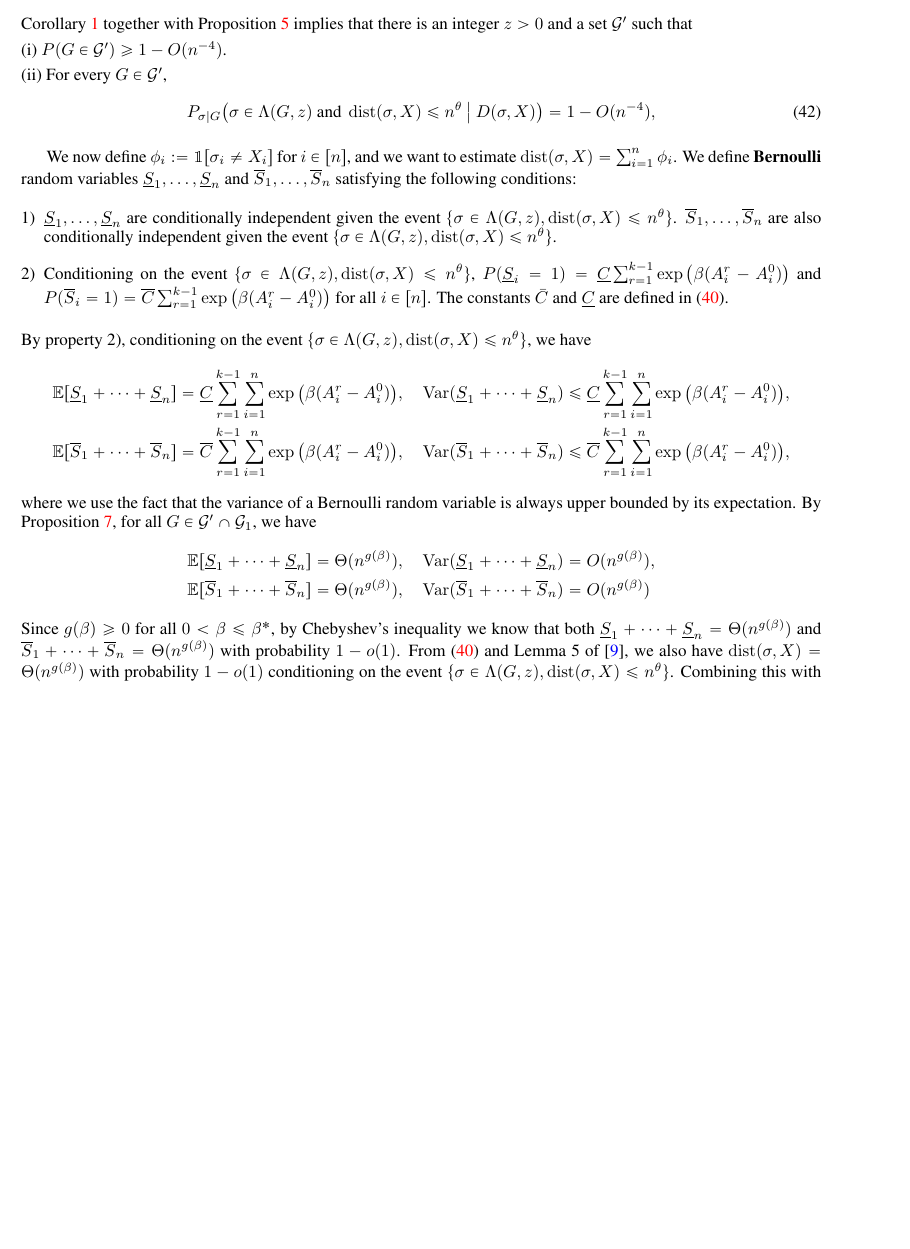
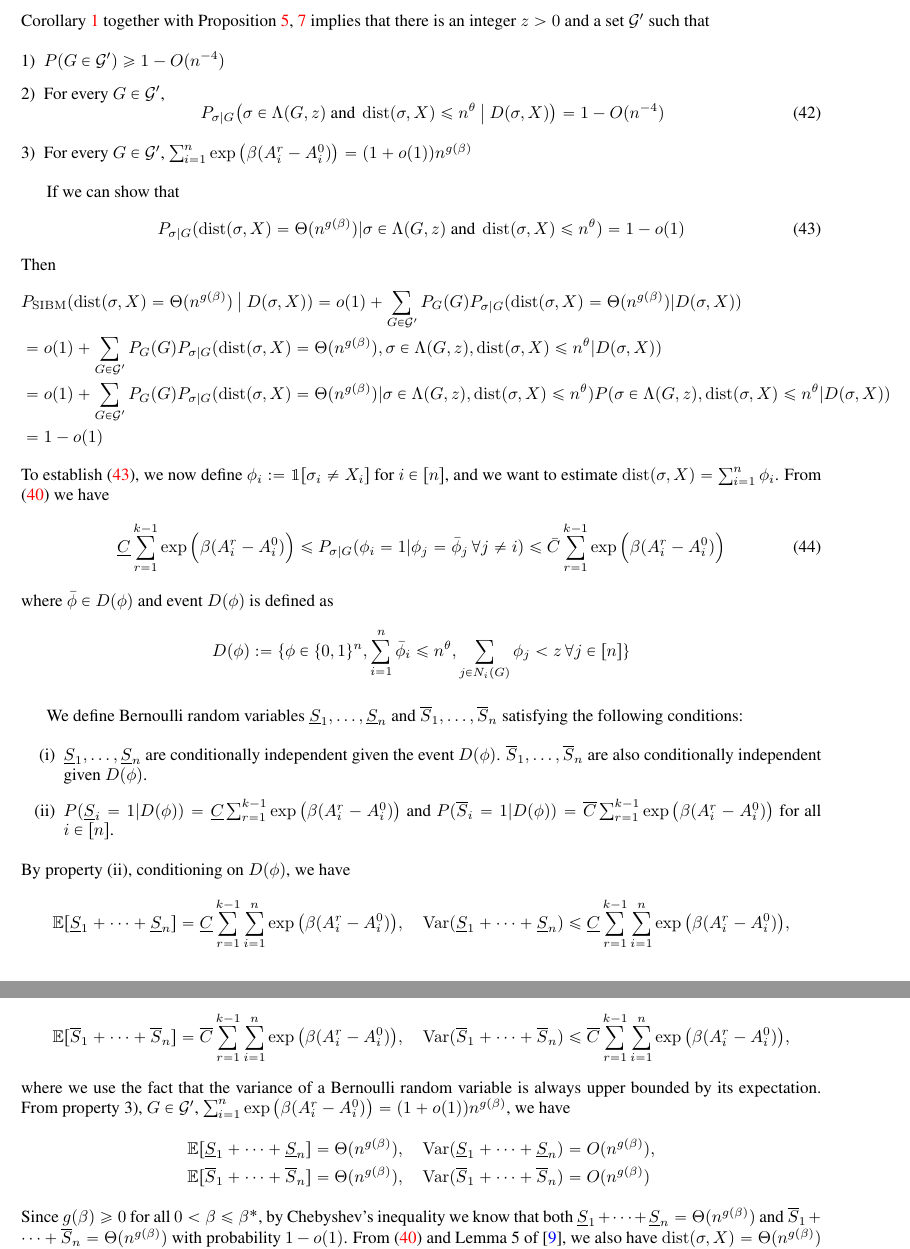
Before and after one commit to zhaofeng-shu33/SIBM, a LaTeX paper (extension.tex): part of page 20 of 30 before the commit and two parts of pages 20 and 21 of 30 after it, the two joined at a grey line, cut so that both start at the same text, the shorter picture padded with empty space. Compiled offline with pdfLaTeX.

Commit message:
update extension

```diff
--- a/extension.tex
+++ b/extension.tex
@@ -1210,29 +1210,63 @@ P_{\sigma|G}(\sigma_i = \omega^r \cdot X_i | \sigma_j = \bar{\sigma}_j \,\forall
 	\begin{equation}\label{eq:conditionDist}
 	P_{\SIBM}(\dist(\sigma, X) = \Theta(n^{g(\beta)}) ~\big|~ D(\sigma, X) ) = 1-o(1) .
 	\end{equation}
-	Corollary~\ref{cr:1} together with Proposition~\ref{prop:43} implies that there is an integer $z>0$ and a set $\cG'$ such that
-
-	\noindent (i)
-	$P(G\in\cG') \ge 1- O(n^{-4})$.
-
-	\noindent (ii) For every $G\in\cG'$,
-	\begin{equation}  \label{eq:hs}
-	P_{\sigma|G} \big( \sigma \in  \Lambda(G, z)
-	\text{~and~} \dist(\sigma, X) \le n^\theta ~\big|~ D(\sigma, X) \big)
-	=1- O(n^{-4}) ,
-	\end{equation}
-
-	We now define
+	Corollary~\ref{cr:1} together with Proposition~\ref{prop:43}, \ref{prop:con} implies that there is an integer $z>0$ and a set $\cG'$ such that
+	\begin{enumerate}[label=\arabic*)]
+		\item $P(G\in\cG') \ge 1- O(n^{-4})$
+		\item For every $G\in\cG'$,
+		\begin{equation}  \label{eq:hs}
+			P_{\sigma|G} \big( \sigma \in  \Lambda(G, z)
+			\text{~and~} \dist(\sigma, X) \le n^\theta ~\big|~ D(\sigma, X) \big)
+			=1- O(n^{-4})
+		\end{equation}
+		\item For every $G\in\cG'$, $\sum_{i=1}^n \exp\big(\beta (A^r_i-A^0_i) \big)
+		=(1+o(1)) n^{g(\beta)}$
+	\end{enumerate}
+
+
+	If we can show that
+	\begin{equation}\label{eq:distTheta}
+	P_{\sigma | G}(\dist(\sigma, X) = \Theta(n^{g(\beta)})
+	| \sigma \in  \Lambda(G, z)
+	\text{~and~} \dist(\sigma, X) \le n^\theta) = 1 - o(1)
+	\end{equation}
+	Then
+	\begin{align*}
+	&P_{\SIBM}(\dist(\sigma, X) = \Theta(n^{g(\beta)}) ~\big|~ D(\sigma, X) )  = o(1)
+	+ \sum_{G \in \cG'} P_G(G) P_{\sigma | G}(\dist(\sigma, X) = \Theta(n^{g(\beta)}) | D(\sigma, X)) \\
+	& =o(1)
+	+ \sum_{G \in \cG'} P_G(G) P_{\sigma | G}(\dist(\sigma, X) = \Theta(n^{g(\beta)}),\sigma \in  \Lambda(G, z),
+	\dist(\sigma, X) \le n^\theta | D(\sigma, X)) \\
+	& = o(1)
+	+ \sum_{G \in \cG'} P_G(G) P_{\sigma | G}(\dist(\sigma, X) = \Theta(n^{g(\beta)}) | \sigma \in  \Lambda(G, z),
+	\dist(\sigma, X) \le n^\theta) P(\sigma \in  \Lambda(G, z),
+	\dist(\sigma, X) \le n^\theta | D(\sigma, X)) \\
+	&= 1 - o(1)
+	\end{align*}
+	To establish \eqref{eq:distTheta}, we now define
 	$\phi_i := \mathbbm{1}[\sigma_i \neq X_i]$ for $i\in[n]$, and
 	we want to estimate $\dist(\sigma, X)=\sum_{i=1}^n \phi_i$.
-	We define {\bf Bernoulli} random variables $\underline{S}_1,\dots, \underline{S}_n$ and $\overline{S}_1,\dots,\overline{S}_n$ satisfying the following conditions:
-	\begin{enumerate}[label=\arabic*)]
-		\item $\underline{S}_1,\dots, \underline{S}_n$ are conditionally independent given the event $\{\sigma\in \Lambda(G,z) ,\dist(\sigma, X) \le n^{\theta}\}$. $\overline{S}_1,\dots,\overline{S}_n$ are also conditionally independent given the event $\{\sigma\in \Lambda(G,z) ,\dist(\sigma, X) \le n^{\theta}\}$.
-		\item Conditioning on the event $\{\sigma\in \Lambda(G,z) ,\dist(\sigma, X) \le n^{\theta}\}$, $P(\underline{S}_i=1)=\underline{C}
-		\sum_{r=1}^{k-1}\exp\big(\beta (A^r_i-A^0_i) \big)$ and $P(\overline{S}_i=1)=\overline{C}
-		\sum_{r=1}^{k-1}\exp\big(\beta (A^r_i-A^0_i) \big)$ for all $i\in[n]$. The constants $\bar{C}$ and $\underline{C}$ are defined in \eqref{eq:qke}.
+	From \eqref{eq:qke} we have
+	\begin{equation}
+	\underline{C}\sum_{r=1}^{k-1}\exp\Big(\beta(A^r_i-A^0_i) \Big)  \le
+	P_{\sigma|G}(\phi_i = 1 | \phi_j = \bar{\phi}_j \,\forall j \neq i )
+	\le \bar{C} \sum_{r=1}^{k-1}\exp\Big(\beta (A^r_i-A^0_i ) \Big)
+	\end{equation}
+	where $ \bar{\phi} \in D(\phi)$ and event $D(\phi)$ is defined as
+	$$
+	D(\phi): = \{\phi \in \{0, 1\}^n, \sum_{i=1}^n \bar{\phi}_i \leq n^{\theta},
+	\sum_{j\in N_i(G)}\phi_j < z \,\forall j \in [n] \}
+	$$
+
+	We define Bernoulli random variables $\underline{S}_1,\dots, \underline{S}_n$ and $\overline{S}_1,\dots,\overline{S}_n$ satisfying the following conditions:
+	\begin{enumerate}[label=(\roman*)]
+		\item $\underline{S}_1,\dots, \underline{S}_n$ are conditionally independent given the event $D(\phi)$.
+		$\overline{S}_1,\dots,\overline{S}_n$ are also conditionally independent given $D(\phi)$.
+		\item $P(\underline{S}_i=1 | D(\phi)) =\underline{C}
+		\sum_{r=1}^{k-1}\exp\big(\beta (A^r_i-A^0_i) \big)$ and $P(\overline{S}_i=1 | D(\phi)) =\overline{C}
+		\sum_{r=1}^{k-1}\exp\big(\beta (A^r_i-A^0_i) \big)$ for all $i\in[n]$.
 	\end{enumerate}
-	By property 2), conditioning on the event $\{\sigma\in \Lambda(G,z) ,\dist(\sigma, X) \le n^{\theta}\}$, we have
+	By property (ii), conditioning on $D(\phi)$, we have
 	\begin{align*}
 	& \mathbb{E}[\underline{S}_1 + \dots + \underline{S}_n] = \underline{C}
 	\sum_{r=1}^{k-1}\sum_{i=1}^n \exp\big(\beta (A^r_i-A^0_i) \big) , \quad
@@ -1245,7 +1279,8 @@ P_{\sigma|G}(\sigma_i = \omega^r \cdot X_i | \sigma_j = \bar{\sigma}_j \,\forall
 	\sum_{r=1}^{k-1}\sum_{i=1}^n \exp\big(\beta (A^r_i-A^0_i) \big) ,
 	\end{align*}
 	where we use the fact that the variance of a Bernoulli random variable is always upper bounded by its expectation.
-	By Proposition~\ref{prop:con}, for all $G\in\cG'\cap\cG_1$, we have
+	From property 3), $G\in\cG'$, $\sum_{i=1}^n \exp\big(\beta (A^r_i-A^0_i) \big) = (1+o(1))n^{g(\beta)}$,
+	we have
 	\begin{align*}
 	& \mathbb{E}[\underline{S}_1 + \dots + \underline{S}_n] = \Theta(n^{g(\beta)}) , \quad
 	\Var(\underline{S}_1 + \dots + \underline{S}_n) = O(n^{g(\beta)}) , \\
@@ -1253,7 +1288,9 @@ P_{\sigma|G}(\sigma_i = \omega^r \cdot X_i | \sigma_j = \bar{\sigma}_j \,\forall
 	\Var(\overline{S}_1 + \dots + \overline{S}_n) = O(n^{g(\beta)})
 	\end{align*}
 	Since $g(\beta)\ge 0$ for all $0<\beta\le \beta^\ast$, by Chebyshev's inequality we know that both $\underline{S}_1 + \dots + \underline{S}_n=\Theta(n^{g(\beta)})$ and $\overline{S}_1 + \dots + \overline{S}_n=\Theta(n^{g(\beta)})$ with probability $1-o(1)$.
-	From \eqref{eq:qke} and Lemma 5 of \cite{ye2020exact}, we also have $\dist(\sigma,X)=\Theta(n^{g(\beta)})$ with probability $1-o(1)$ conditioning on the event $\{\sigma\in \Lambda(G,z) ,\dist(\sigma, X) \le n^{\theta}\}$. Combining this with \eqref{eq:hs}, we obtain that for every $G\in\cG'\cap\cG_1$, $P_{\sigma | G}(\dist(\sigma,X)=\Theta(n^{g(\beta)}) | D(\sigma, X)) = 1-o(1)$. Finally, \eqref{eq:conditionDist} follows from $P_G(\cG'\cap\cG_1)=1-o(1)$.
+	From \eqref{eq:qke} and Lemma 5 of \cite{ye2020exact}, we also have $\dist(\sigma,X)=\Theta(n^{g(\beta)})$ with probability $1-o(1)$ conditioning on
+	$D(\phi)$.
+	Combining this with \eqref{eq:hs}, we obtain that for every $G\in\cG'\cap\cG_1$, $P_{\sigma | G}(\dist(\sigma,X)=\Theta(n^{g(\beta)}) | D(\sigma, X)) = 1-o(1)$. Finally, \eqref{eq:conditionDist} follows from $P_G(\cG'\cap\cG_1)=1-o(1)$.
 
 \end{proof}
 For $0<\beta<\beta^\ast$, we have $g(\beta)>0$, so Theorem~\ref{thm:dist} immediately implies that $P_{\SIBM}(\sigma \in S_k(X))=o(1)$. However, when $\beta=\beta^\ast$, we have $g(\beta^\ast)=0$. In this case, Theorem~\ref{thm:dist} tells us that
```
Also changed, not shown: extension.tex (28 more changed lines).
